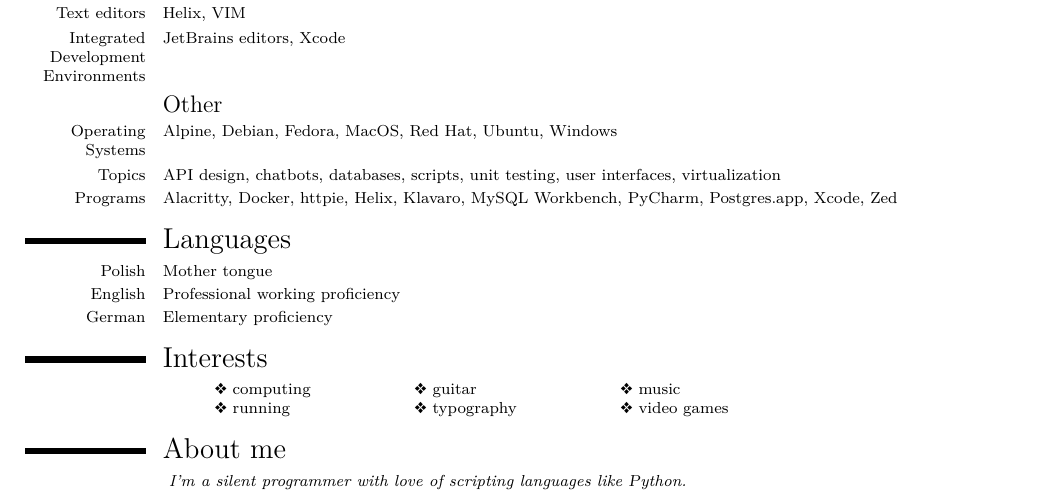
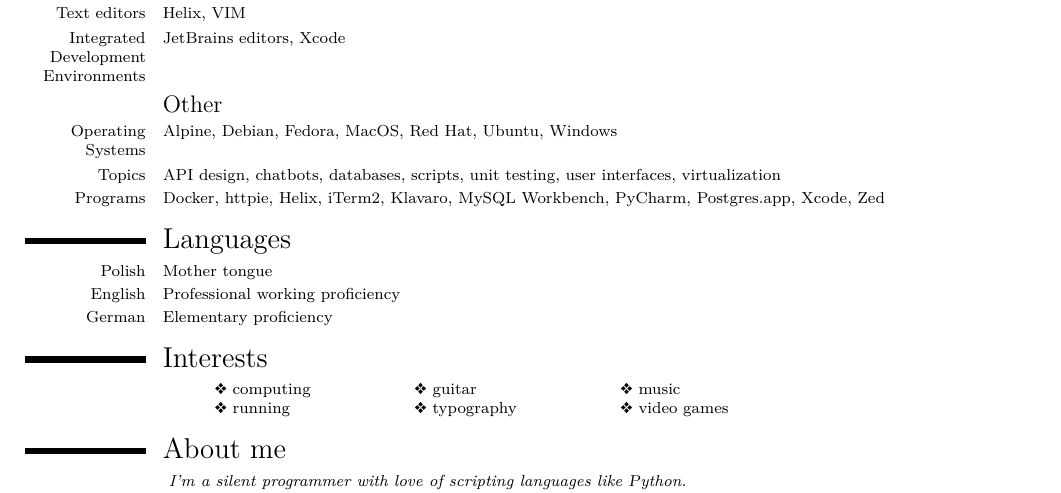
Before and after one commit to wieczorek1990/curriculum-vitae, a LaTeX CV (main.tex): part of page 2 of 2, cut so that both start at the same text. Compiled offline with pdfLaTeX.

Commit message:
Upgrade terminal info.

```diff
--- a/main.tex
+++ b/main.tex
@@ -105,7 +105,7 @@
 \subsection{Other}
 \cvitem{Operating Systems}{\textsc Alpine, Debian, Fedora, MacOS, Red Hat, Ubuntu, Windows}
 \cvitem{Topics}{\textsc API design, chatbots, databases, scripts, unit testing, user interfaces, virtualization}
-\cvitem{Programs}{\textsc Alacritty, Docker, httpie, Helix, Klavaro, MySQL Workbench, PyCharm, Postgres.app, Xcode, Zed}
+\cvitem{Programs}{\textsc Docker, httpie, Helix, iTerm2, Klavaro, MySQL Workbench, PyCharm, Postgres.app, Xcode, Zed}
 
 \section{Languages}
 \cvitem{Polish}{Mother tongue}
```
